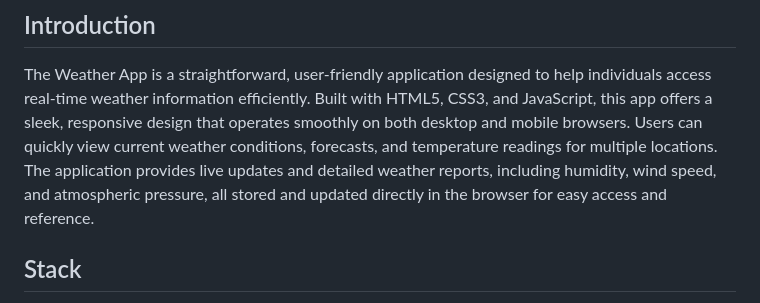
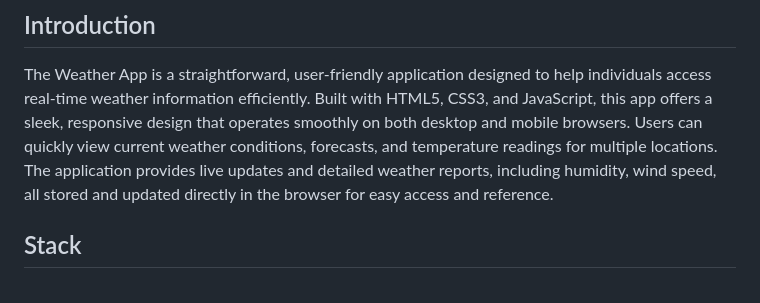
Before and after one commit to algorodev/js-weather-app, a Markdown page: README.md, the part around the change. Rendered like a GitHub page.

Commit message:
feat: updated README.md

```diff
--- a/README.md
+++ b/README.md
@@ -32,8 +32,7 @@ The Weather App is a straightforward, user-friendly application designed to help
 information efficiently. Built with HTML5, CSS3, and JavaScript, this app offers a sleek, responsive design that
 operates smoothly on both desktop and mobile browsers. Users can quickly view current weather conditions, forecasts, and
 temperature readings for multiple locations. The application provides live updates and detailed weather reports,
-including humidity, wind speed, and atmospheric pressure, all stored and updated directly in the browser for easy access
-and reference.
+including humidity, wind speed, all stored and updated directly in the browser for easy access and reference.
 
 ## Stack
 
```
